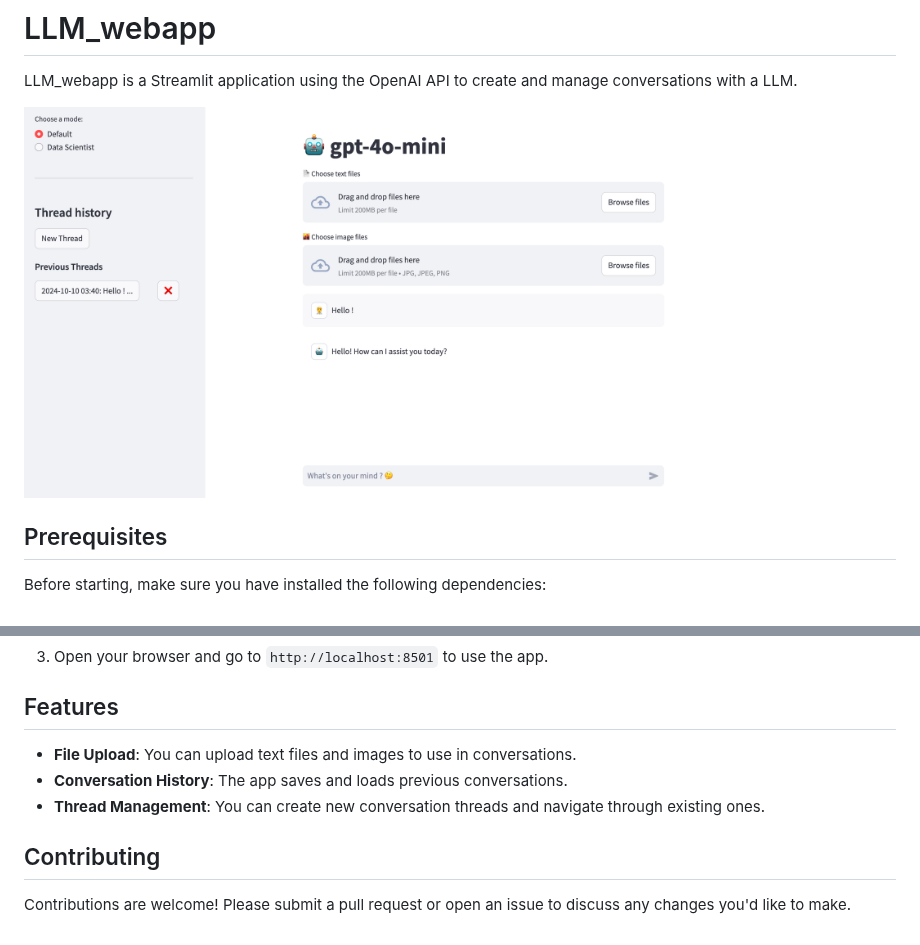
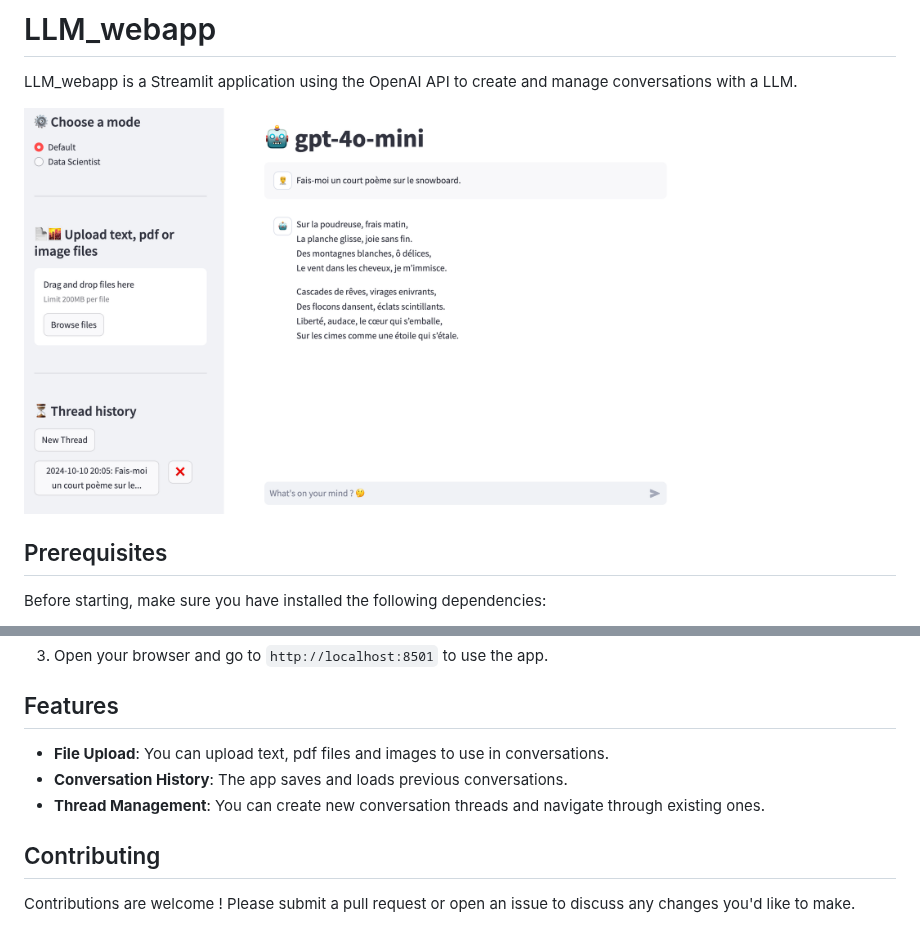
Before and after one commit to timdgn/LLM_webapp, a Markdown page: README.md, 2 parts joined by grey strips. Rendered like a GitHub page; pictures changed too: docs/Preview.png.

```diff
--- a/README.md
+++ b/README.md
@@ -64,10 +64,10 @@ You can also build and run the application using Docker. Follow these steps:
 
 ## Features
 
-- **File Upload**: You can upload text files and images to use in conversations.
+- **File Upload**: You can upload text, pdf files and images to use in conversations.
 - **Conversation History**: The app saves and loads previous conversations.
 - **Thread Management**: You can create new conversation threads and navigate through existing ones.
 
 ## Contributing
 
-Contributions are welcome! Please submit a pull request or open an issue to discuss any changes you'd like to make.
+Contributions are welcome ! Please submit a pull request or open an issue to discuss any changes you'd like to make.
```
Also changed, not shown: 1 other file.
